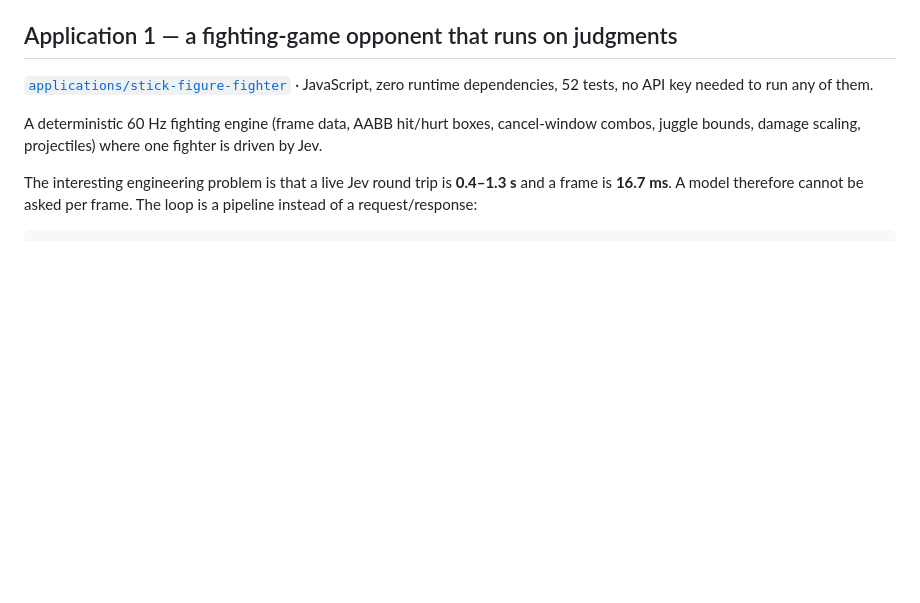
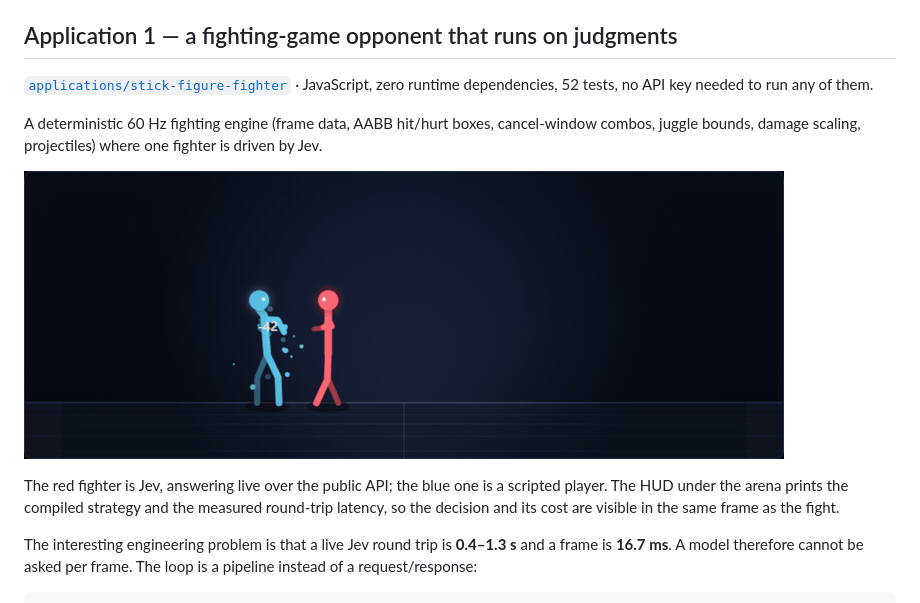
Before and after one commit to scd13150/jev-field-notes, a Markdown page: README.md, the part around the change printed below. Rendered like a GitHub page; pictures changed too: assets/images/fight_stance_triangle.gif (added); blank space fills up the shorter version.

```diff
--- a/README.md
+++ b/README.md
@@ -117,6 +116,12 @@ dependencies, 52 tests, no API key needed to run any of them.
 
 A deterministic 60 Hz fighting engine (frame data, AABB hit/hurt boxes, cancel-window combos,
 juggle bounds, damage scaling, projectiles) where one fighter is driven by Jev.
+
+![Jev fighting the player: the stance triangle in motion](assets/images/fight_stance_triangle.gif)
+
+The red fighter is Jev, answering live over the public API; the blue one is a scripted player. The
+HUD under the arena prints the compiled strategy and the measured round-trip latency, so the
+decision and its cost are visible in the same frame as the fight.
 
 The interesting engineering problem is that a live Jev round trip is **0.4–1.3 s** and a frame is
 **16.7 ms**. A model therefore cannot be asked per frame. The loop is a pipeline instead of a
```
Also changed, not shown: other parts of README.md (+1 -2 lines), applications/stick-figure-fighter/README.md (+7 -0 lines), 2 other files.
